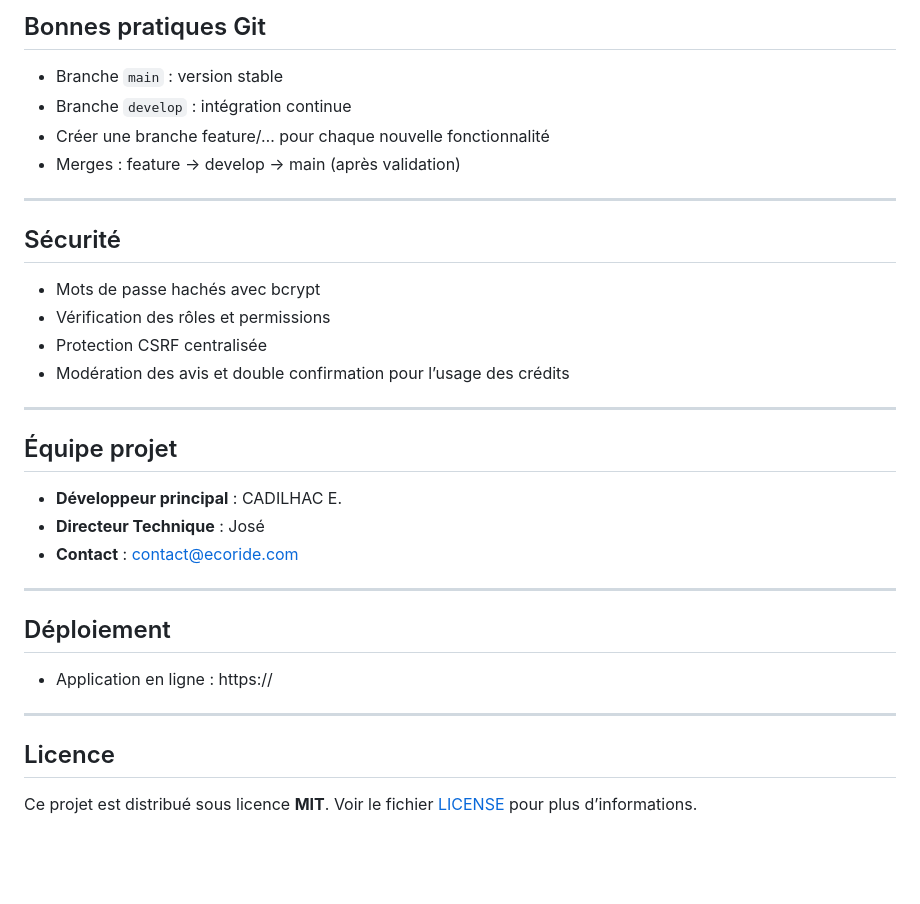
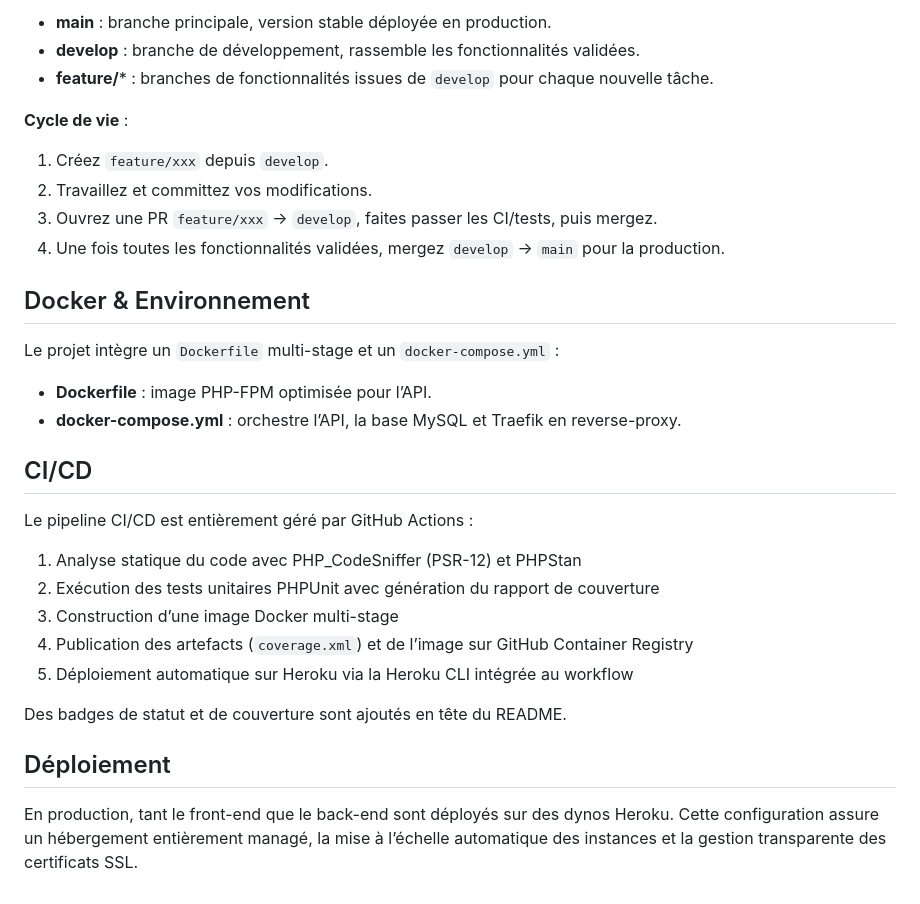
Before and after one commit to Emma-big/ecoride-web, a Markdown page: README.md, the part around one of its changes. GitHub-like rendering; blank space fills up the shorter version.

```diff
--- a/README.md
+++ b/README.md
@@ -148,36 +81,34 @@ MONGODB_DB_NAME=avisDB
 
-## Bonnes pratiques Git
+* **main** : branche principale, version stable déployée en production.
+* **develop** : branche de développement, rassemble les fonctionnalités validées.
+* **feature/**\* : branches de fonctionnalités issues de `develop` pour chaque nouvelle tâche.
 
-- Branche `main` : version stable
-- Branche `develop` : intégration continue
-- Créer une branche feature/… pour chaque nouvelle fonctionnalité
-- Merges : feature → develop → main (après validation)
+**Cycle de vie** :
 
----
+1. Créez `feature/xxx` depuis `develop`.
+2. Travaillez et committez vos modifications.
+3. Ouvrez une PR `feature/xxx` → `develop`, faites passer les CI/tests, puis mergez.
+4. Une fois toutes les fonctionnalités validées, mergez `develop` → `main` pour la production.
 
-## Sécurité
+## Docker & Environnement
 
-- Mots de passe hachés avec bcrypt
-- Vérification des rôles et permissions
-- Protection CSRF centralisée
-- Modération des avis et double confirmation pour l’usage des crédits
+Le projet intègre un `Dockerfile` multi-stage et un `docker-compose.yml` :
 
----
+* **Dockerfile** : image PHP-FPM optimisée pour l’API.
+* **docker-compose.yml** : orchestre l’API, la base MySQL et Traefik en reverse-proxy.
 
-## Équipe projet
+## CI/CD
 
-- **Développeur principal** : CADILHAC E.
-- **Directeur Technique** : José
-- **Contact** : contact@ecoride.com
+Le pipeline CI/CD est entièrement géré par GitHub Actions :
 
----
+1. Analyse statique du code avec PHP\_CodeSniffer (PSR-12) et PHPStan
+2. Exécution des tests unitaires PHPUnit avec génération du rapport de couverture
+3. Construction d’une image Docker multi-stage
+4. Publication des artefacts (`coverage.xml`) et de l’image sur GitHub Container Registry
+5. Déploiement automatique sur Heroku via la Heroku CLI intégrée au workflow
+
+Des badges de statut et de couverture sont ajoutés en tête du README.
 
 ## Déploiement
 
-- Application en ligne : https://
-
----
-
-## Licence
-
-Ce projet est distribué sous licence **MIT**. Voir le fichier [LICENSE](LICENSE) pour plus d’informations.
+En production, tant le front-end que le back-end sont déployés sur des dynos Heroku. Cette configuration assure un hébergement entièrement managé, la mise à l’échelle automatique des instances et la gestion transparente des certificats SSL.
```
Also changed, not shown: other parts of README.md (+43 -110 lines).
